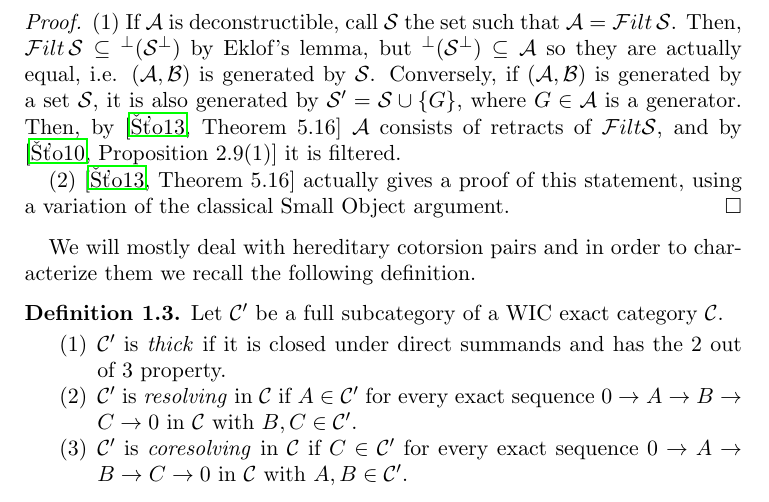
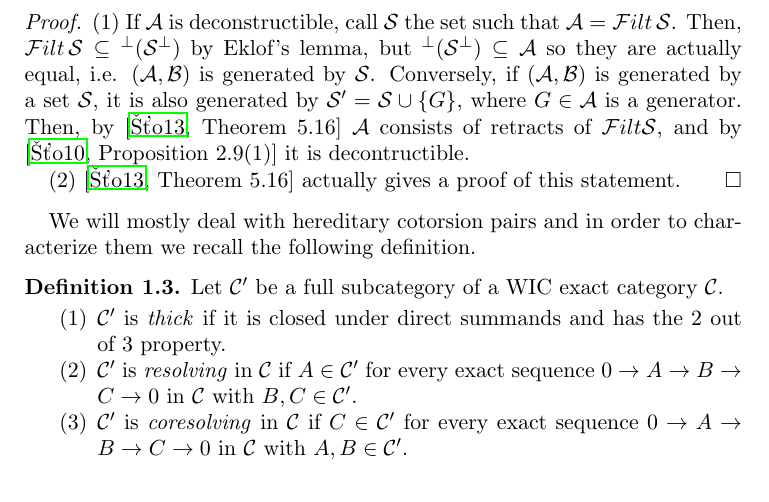
Before and after one commit to luvemil/phd-thesis, a LaTeX paper (recollement_cotorsion.tex): part of page 5 of 30, cut so that both start at the same text. Compiled offline with pdfLaTeX.

Commit message:
Fix proof

```diff
--- a/recollement_cotorsion.tex
+++ b/recollement_cotorsion.tex
@@ -389,9 +389,9 @@ By \cite{ET01} or \cite{Q} a cotorsion pair $(\A,\B)$ generated by a set is comp
 
 \begin{proof}
   (1) If $\A$ is deconstructible, call $\clS$ the set such that $\A = \F ilt\,\clS$. Then, $\F ilt\,\clS \subseteq {^\perp(\clS^\perp)}$ by Eklof's lemma, but ${^\perp(\clS^\perp)}\subseteq\A$ so they are actually equal, i.e. $(\A,\B)$ is generated by $\clS$.
-  Conversely, if $(\A,\B)$ is generated by a set $\clS$, it is also generated by $\clS'=\clS\cup\{G\}$, where $G\in\A$ is a generator. Then, by \cite[Theorem~5.16]{Sto13} $\A$ consists of retracts of $\F ilt \clS$, and by \cite[Proposition~2.9(1)]{St10-deconstr} it is filtered.
-
-  (2) \cite[Theorem~5.16]{Sto13} actually gives a proof of this statement, using a variation of the classical Small Object argument.
+  Conversely, if $(\A,\B)$ is generated by a set $\clS$, it is also generated by $\clS'=\clS\cup\{G\}$, where $G\in\A$ is a generator. Then, by \cite[Theorem~5.16]{Sto13} $\A$ consists of retracts of $\F ilt \clS$, and by \cite[Proposition~2.9(1)]{St10-deconstr} it is decontructible.
+
+  (2) \cite[Theorem~5.16]{Sto13} actually gives a proof of this statement.
 \end{proof}
 
 %
```
